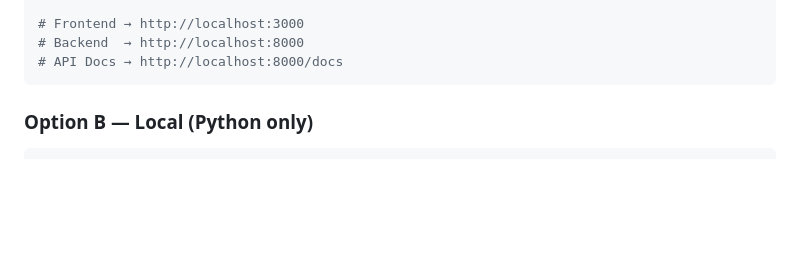
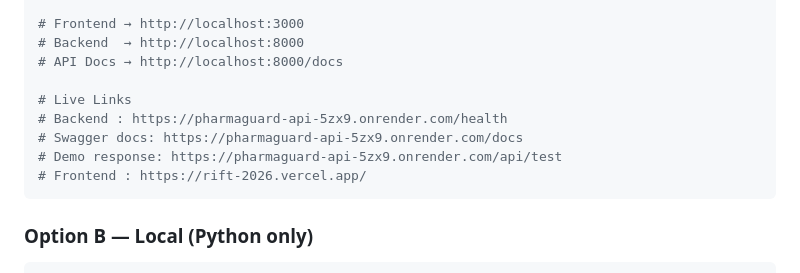
Before and after one commit to Shashi-17-afk/Rift-2026, a Markdown page: README.md, the part around the change. Rendered like a GitHub page; blank space fills up the shorter version.

Commit message:
Changes in README again updated quick start

````diff
--- a/README.md
+++ b/README.md
@@ -72,6 +72,12 @@ docker compose up --build
 # Frontend → http://localhost:3000
 # Backend  → http://localhost:8000
 # API Docs → http://localhost:8000/docs
+
+# Live Links
+# Backend : https://pharmaguard-api-5zx9.onrender.com/health
+# Swagger docs: https://pharmaguard-api-5zx9.onrender.com/docs
+# Demo response: https://pharmaguard-api-5zx9.onrender.com/api/test
+# Frontend : https://rift-2026.vercel.app/
 ```
 
 ### Option B — Local (Python only)
````
